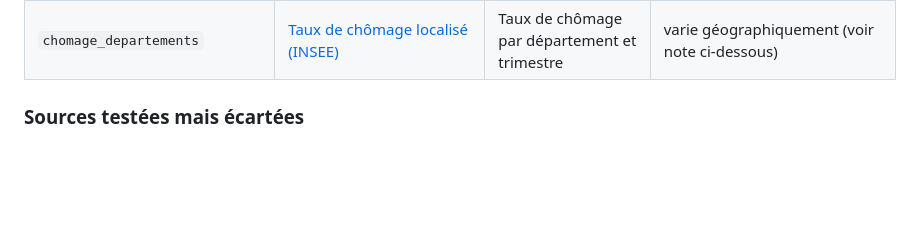
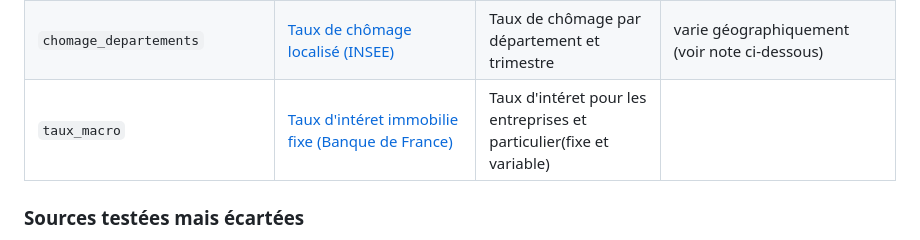
Before and after one commit to Kusanagies/EstimationPrixAvecIA, a Markdown page: readme.md, the part around the change. Rendered like a GitHub page; blank space fills up the shorter version.

Commit message:
MAJ du readme

```diff
--- a/readme.md
+++ b/readme.md
@@ -85,6 +85,7 @@ Toutes les données proviennent de [data.gouv.fr](https://www.data.gouv.fr).
 | `TableGeo2022.gpkg` (fichier local) | [Communes de la loi Littoral au COG 2020-2022](https://www.data.gouv.fr/datasets/communes-de-la-loi-littoral-au-code-officiel-geographique-cog-2020-2022) | Distance à la mer / lac / estuaire | Colonne `CLASSEMENT` (Mer/Lac/Estuaire) ; features décisives en zone côtière |
 | `referentiel_communes` | [Référentiel géographique français (communes, aires urbaines...)](https://www.data.gouv.fr/datasets/referentiel-geographique-francais-communes-unites-urbaines-aires-urbaines-departements-academies-regions-1) | Aires d'attraction des villes → potentiel urbain | Poids d'un pôle = nombre de communes de son aire |
 | `chomage_departements` | [Taux de chômage localisé (INSEE)](https://www.insee.fr/fr/statistiques/serie/001515842) | Taux de chômage par département et trimestre | varie géographiquement (voir note ci-dessous) |
+| `taux_macro` | [Taux d'intéret immobilie fixe (Banque de France)](https://webstat.banque-france.fr/fr/recherche/resultats/?q=Taux%20d%27int%C3%A9ret) | Taux d'intéret pour les entreprises et particulier(fixe et variable) |
 
 ### Sources testées mais écartées
 
```
